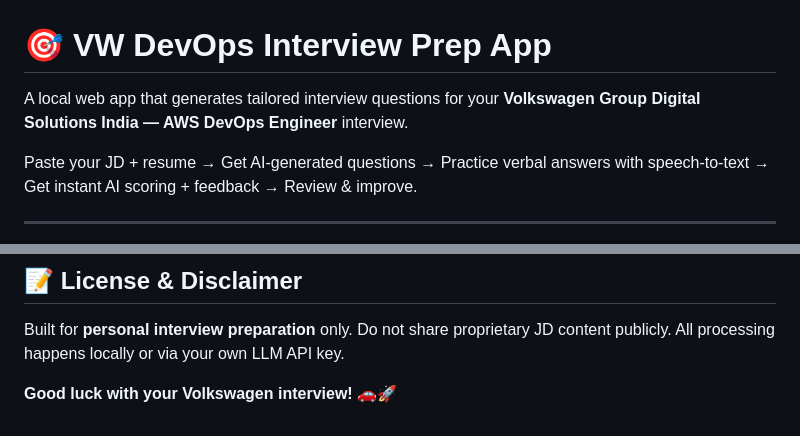
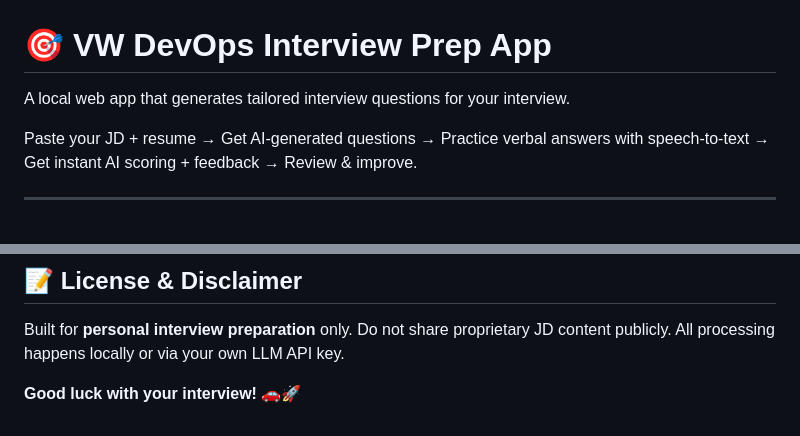
Before and after one commit to anilamrute/interview-prep, a Markdown page: README.md, 2 parts joined by grey strips. GitHub-like rendering.

Commit message:
Remove specific company name from README

```diff
--- a/README.md
+++ b/README.md
@@ -1,6 +1,6 @@
 # 🎯 VW DevOps Interview Prep App
 
-A local web app that generates tailored interview questions for your **Volkswagen Group Digital Solutions India — AWS DevOps Engineer** interview.
+A local web app that generates tailored interview questions for your interview.
 
 Paste your JD + resume → Get AI-generated questions → Practice verbal answers with speech-to-text → Get instant AI scoring + feedback → Review & improve.
 
@@ -166,4 +166,4 @@ interview-prep-app/
 
 Built for **personal interview preparation** only. Do not share proprietary JD content publicly. All processing happens locally or via your own LLM API key.
 
-**Good luck with your Volkswagen interview! 🚗🚀**
+**Good luck with your  interview! 🚗🚀**
```
